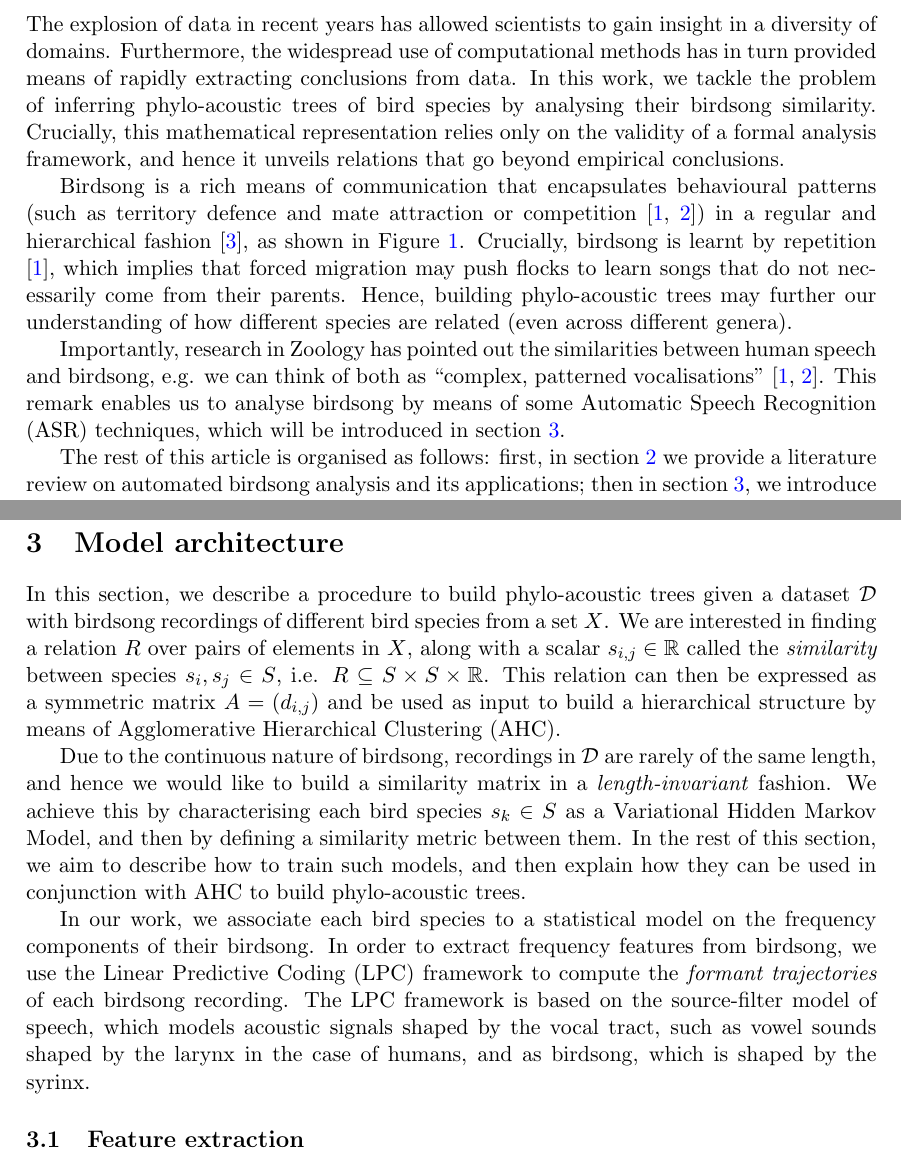
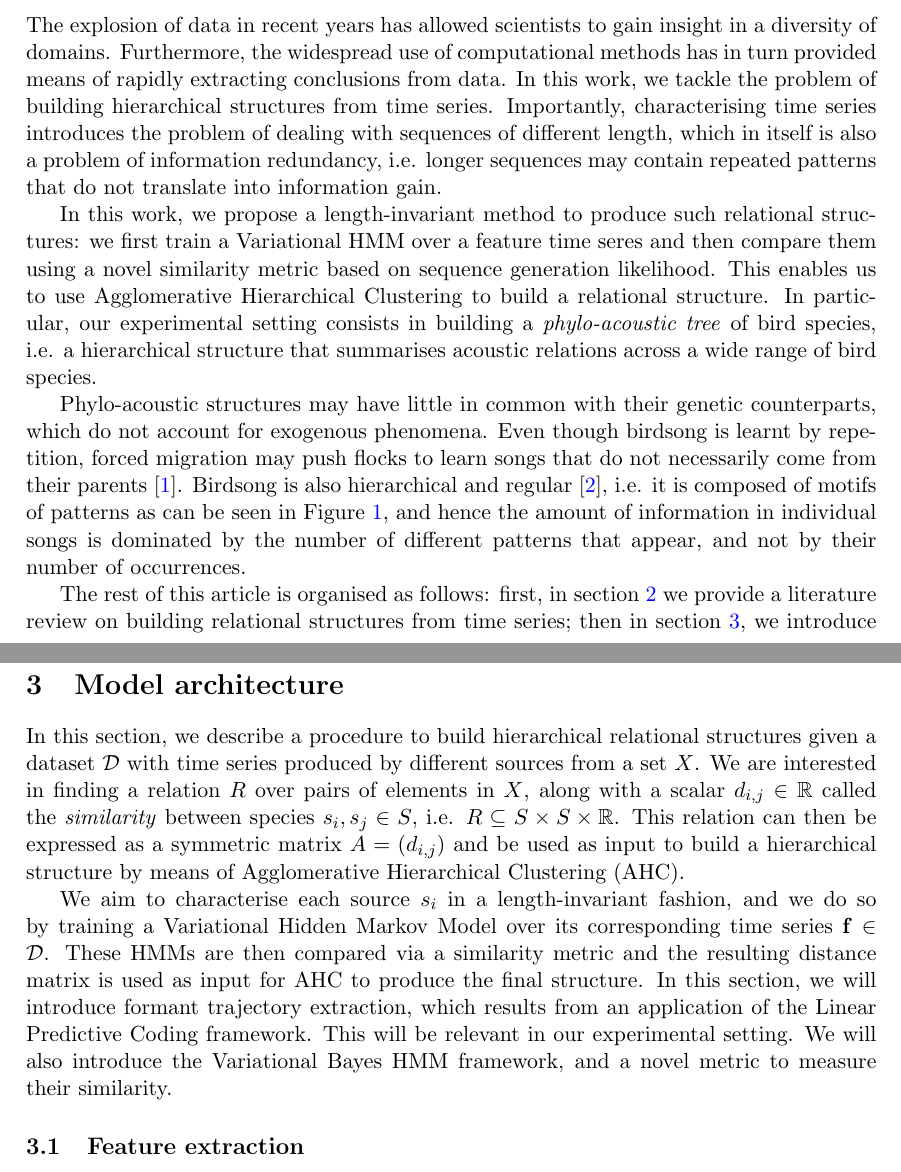
Before and after one commit to bperezorozco/Birdsong_RSI, a LaTeX paper (main.tex): two parts of pages 1 and 3 of 19 before the commit and two parts of pages 1 and 3 of 18 after it, joined at a grey line, cut so that both start at the same text. Compiled offline with pdfLaTeX.

Commit message:
Before major revisions to the 'metrics' section

```diff
--- a/main.tex
+++ b/main.tex
@@ -70,19 +70,23 @@ Birdsong is a rich means of communication that encapsulates behavioural patterns
 
 \section{Introduction}
 \label{section_introduction}
-The explosion of data in recent years has allowed scientists to gain insight in a diversity of domains. Furthermore, the widespread use of computational methods has in turn provided means of rapidly extracting conclusions from data. In this work, we tackle the problem of inferring phylo-acoustic trees of bird species by analysing their birdsong similarity. Crucially, this mathematical representation relies only on the validity of a formal analysis framework, and hence it unveils relations that go beyond empirical conclusions.
-\par Birdsong is a rich means of communication that encapsulates behavioural patterns (such as territory defence and mate attraction or competition \cite{Berwick2013, Naguib2014}) in a regular and hierarchical fashion \cite{Snowdon2013}, as shown in Figure \ref{fig_birdsong_structure}. Crucially, birdsong is learnt by repetition \cite{Berwick2013}, which implies that forced migration may push flocks to learn songs that do not necessarily come from their parents. Hence, building phylo-acoustic trees may further our understanding of how different species are related (even across different genera).
+The explosion of data in recent years has allowed scientists to gain insight in a diversity of domains. Furthermore, the widespread use of computational methods has in turn provided means of rapidly extracting conclusions from data. In this work, we tackle the problem of building hierarchical structures from time series. Importantly, characterising time series introduces the problem of dealing with sequences of different length, which in itself is also a problem of information redundancy, i.e. longer sequences may contain repeated patterns that do not translate into information gain.
+\par In this work, we propose a length-invariant method to produce such relational structures: we first train a Variational HMM over a feature time seres and then compare them using a novel similarity metric based on sequence generation likelihood. This enables us to use Agglomerative Hierarchical Clustering to build a relational structure. In particular, our experimental setting consists in building a \textit{phylo-acoustic tree} of bird species, i.e. a hierarchical structure that summarises acoustic relations across a wide range of bird species.
+\par Phylo-acoustic structures may have little in common with their genetic counterparts, which do not account for exogenous phenomena. Even though birdsong is learnt by repetition, forced migration may push flocks to learn songs that do not necessarily come from their parents \cite{Berwick2013}. Birdsong is also hierarchical and regular \cite{Snowdon2013}, i.e. it is composed of motifs of patterns as can be seen in Figure \ref{fig_birdsong_structure}, and hence the amount of information in individual songs is dominated by the number of different patterns that appear, and not by their number of occurrences.
+
 \begin{figure}[t]
 \centering
 \includegraphics[width=\textwidth]{images/birdsong_structure}
 \caption{Spectrogram of a birdsong recording of the species \emph{Periparus ater}. Note the regular structure of birdsong: syllables (thick boxes) are composed of motifs (thin boxes).}
 \label{fig_birdsong_structure}
 \end{figure}
-\par Importantly, research in Zoology has pointed out the similarities between human speech and birdsong, e.g. we can think of both as ``complex, patterned vocalisations" \cite{Berwick2013,Naguib2014}. This remark enables us to analyse birdsong by means of some Automatic Speech Recognition (ASR) techniques, which will be introduced in section \ref{section_model}.
-\par The rest of this article is organised as follows: first, in section \ref{section_review} we provide a literature review on automated birdsong analysis and its applications; then in section \ref{section_model}, we introduce the mathematical framework used to build phylo-acoustic trees; in section \ref{section_results}, we present our experiments and results; and in section \ref{section_conclusion} we present our conclusions and future work.
+
+\par The rest of this article is organised as follows: first, in section \ref{section_review} we provide a literature review on building relational structures from time series; then in section \ref{section_model}, we introduce the mathematical framework used to build such structures; in section \ref{section_results}, we present our experiments and results; and in section \ref{section_conclusion} we present our conclusions and future work.
 
 \section{Literature review}
 \label{section_review}
+
+
 Birdsong analysis has long been of interest in the research community because it encapsulates behavioural information that can be extracted by means of tools with a formal mathematical background. For example, birdsong analysis has been used extensively to perform bird species classification \cite{Chou2009,Wielgat2012,McIlraith1995,Lee2013,Franzen2003,Silla2013}, which consists in fitting a model that is able to tell what species unseen birdsong excerpts belong to.
 \par More generally, problems such as bird species classification and birdsong syllable segmentation have also motivated the search for optimal feature representations of birdsong. Crucially, much research has pointed out the similarities between human speech and birdsong \cite{Snowdon2013,McIlraith1995}, which has enabled scientists to use methods from the speech recognition domain to analyse birdsong.
 \par Some of the techniques frequently used in the literature to extract features from birdsong are: Mel-Frequency Cepstral Coefficients \cite{Silla2013,Wielgat2012,Stowell2014,Lopes2011}, raw Mel spectra \cite{Stowell2014} and wavelets \cite{Chou2009}. Other techniques used in the domain of Automated Speech Recognition include formant trajectory extraction \cite{Prica2010,Welling1998}.
@@ -93,9 +97,8 @@ Birdsong analysis has long been of interest in the research community because it
 
 \section{Model architecture}
 \label{section_model}
-In this section, we describe a procedure to build phylo-acoustic trees given a dataset $\mathcal{D}$ with birdsong recordings of different bird species from a set $X$. We are interested in finding a relation $R$ over pairs of elements in $X$, along with a scalar $s_{i, j} \in \mathbb{R}$ called the \emph{similarity} between species $s_i, s_j \in S$, i.e. $R \subseteq S \times S \times \mathbb{R}$. This relation can then be expressed as a symmetric matrix $A = (d_{i,j})$ and be used as input to build a hierarchical structure by means of Agglomerative Hierarchical Clustering (AHC).
-\par Due to the continuous nature of birdsong, recordings in $\mathcal{D}$ are rarely of the same length, and hence we would like to build a similarity matrix in a \emph{length-invariant} fashion. We achieve this by characterising each bird species $s_k \in S$ as a Variational Hidden Markov Model, and then by defining a similarity metric between them. In the rest of this section, we aim to describe how to train such models, and then explain how they can be used in conjunction with AHC to build phylo-acoustic trees.
-\par In our work, we associate each bird species to a statistical model on the frequency components of their birdsong. In order to extract frequency features from birdsong, we use the Linear Predictive Coding (LPC) framework to compute the \emph{formant trajectories} of each birdsong recording. The LPC framework is based on the source-filter model of speech, which models acoustic signals shaped by the vocal tract, such as vowel sounds shaped by the larynx in the case of humans, and as birdsong, which is shaped by the syrinx.
+In this section, we describe a procedure to build hierarchical relational structures given a dataset $\mathcal{D}$ with time series produced by different sources from a set $X$. We are interested in finding a relation $R$ over pairs of elements in $X$, along with a scalar $d_{i, j} \in \mathbb{R}$ called the \emph{similarity} between species $s_i, s_j \in S$, i.e. $R \subseteq S \times S \times \mathbb{R}$. This relation can then be expressed as a symmetric matrix $A = (d_{i,j})$ and be used as input to build a hierarchical structure by means of Agglomerative Hierarchical Clustering (AHC).
+\par We aim to characterise each source $s_i$ in a length-invariant fashion, and we do so by training a Variational Hidden Markov Model over its corresponding time series $\V{f} \in \mathcal{D}$. These HMMs are then compared via a similarity metric and the resulting distance matrix is used as input for AHC to produce the final structure. In this section, we will introduce formant trajectory extraction, which results from an application of the Linear Predictive Coding framework. This will be relevant in our experimental setting. We will also introduce the Variational Bayes HMM framework, and a novel metric to measure their similarity.
 
 \subsection{Feature extraction}
 Many techniques exist in the literature to extract features from acoustic signals, most of which have been motivated by research in the field of human speech recognition. These include Mel-frequency Cepstral Coefficients \cite{Jurafsky2009, Chou2008a, Stowell2014, Gutierrez-Osuna2009}, which have also been used in combination with spherical K-means \cite{Stowell2014}, the MUSIC algorithm \cite{Evans, Kootsookos1999} and wavelets \cite{Gamulkiewicz2003, Chou2009}.
```
Also changed, not shown: main.tex (15 more changed lines).
